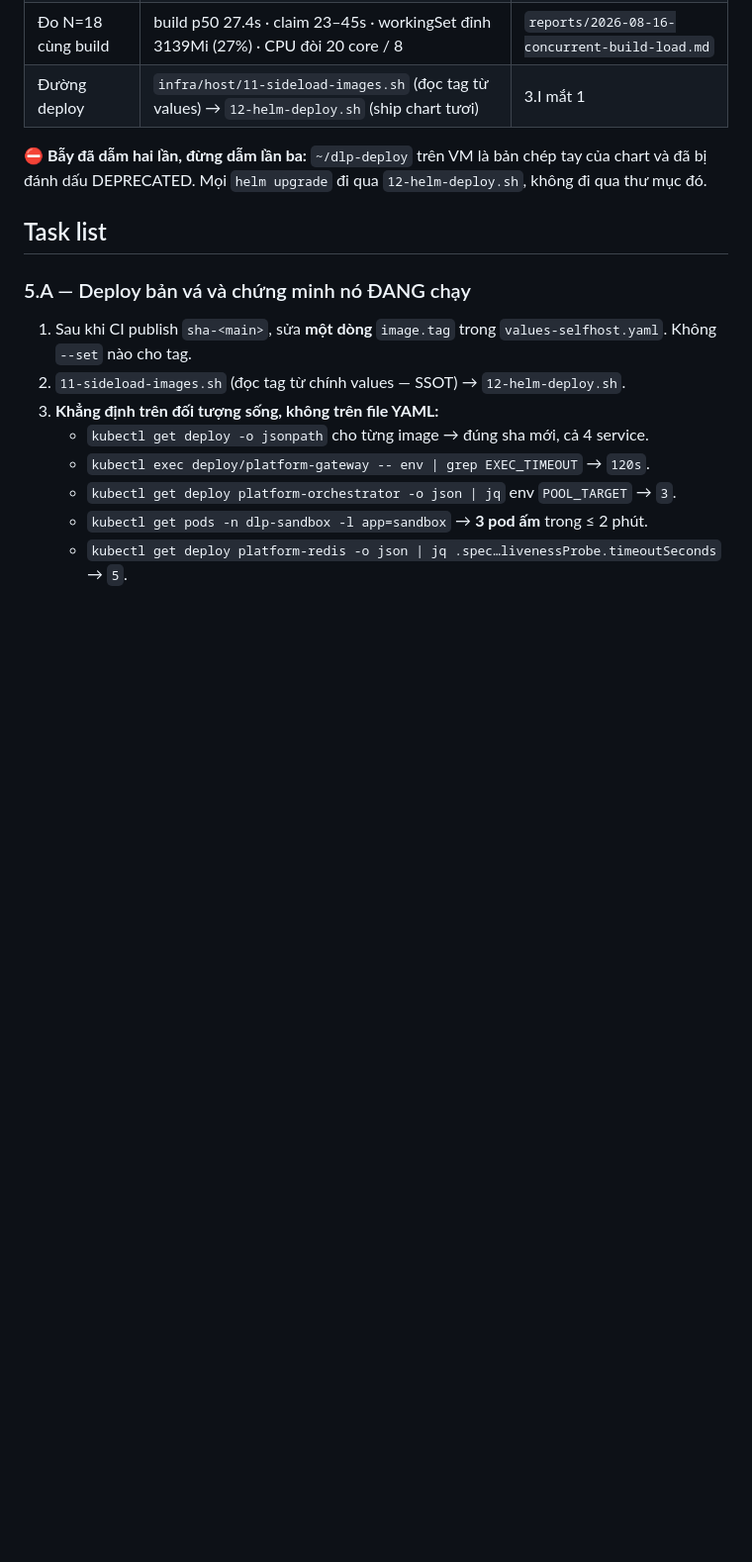
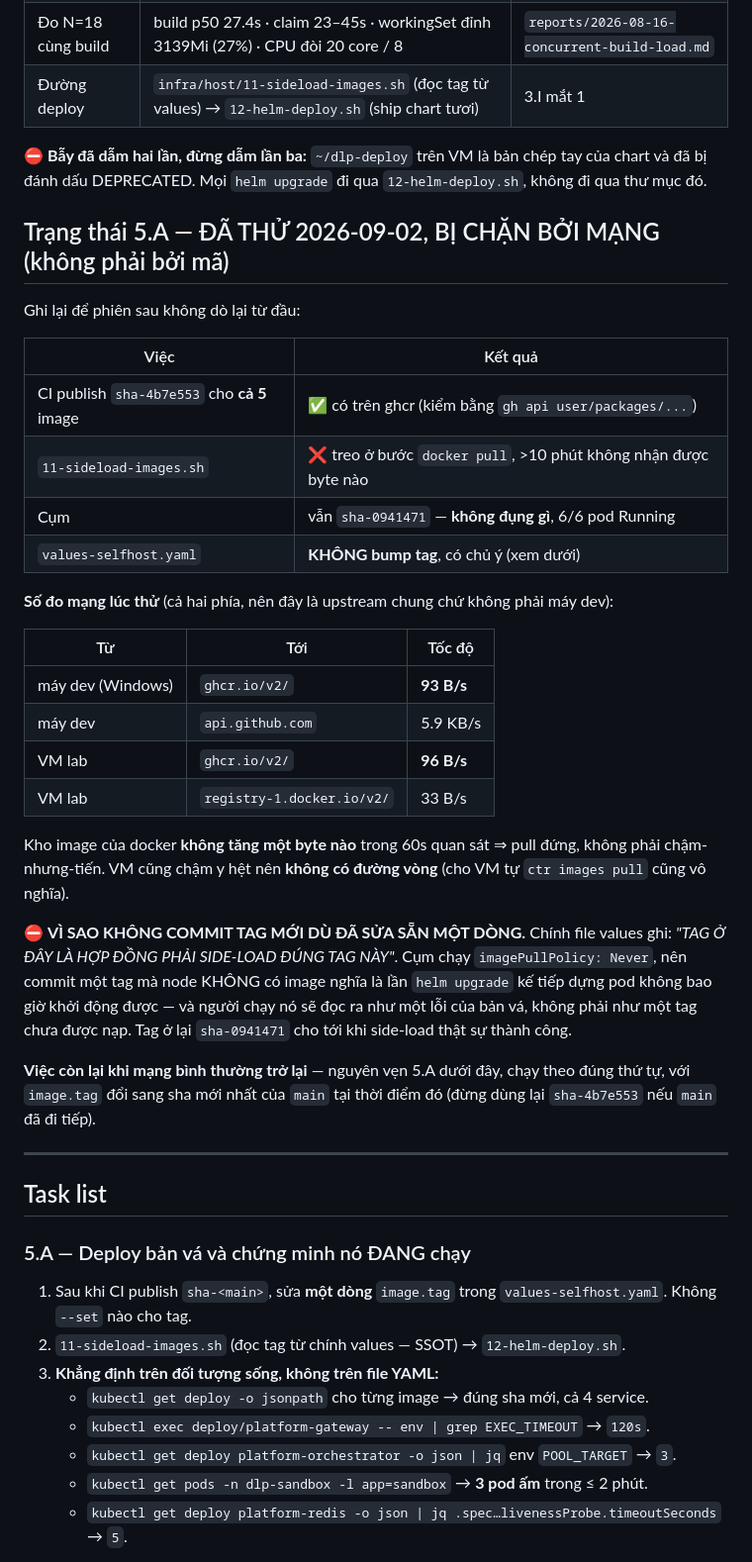
Before and after one commit to Nghaiz/DevOps_Learning_Platform, a Markdown page: plans/devops-learning-platform/phase-5.md, the part around the change. Shown at 99% size. GitHub-like rendering; blank space fills up the shorter version.

Commit message:
docs(p5): ghi trạng thái 5.A — đã thử deploy, bị chặn bởi MẠNG chứ không bởi mã
Thử đóng nợ "cụm chạy mã cũ" ngay trong lượt rà 2026-09-02. CI đã publish
`sha-4b7e553` cho cả 5 image, nhưng `11-sideload-images.sh` treo ở `docker pull`:
kho image của docker không tăng một byte nào trong 60s quan sát.

Đo cả hai phía nên biết đây là upstream chung, không phải máy dev: ghcr 93 B/s
từ Windows và 96 B/s từ VM; docker hub 33 B/s từ VM. Tức không có đường vòng —
cho VM tự `ctr images pull` cũng vô nghĩa.

⛔ KHÔNG commit tag mới dù đã sửa sẵn một dòng. Cụm chạy `imagePullPolicy: Never`
và chính file values ghi "TAG Ở ĐÂY LÀ HỢP ĐỒNG PHẢI SIDE-LOAD ĐÚNG TAG NÀY":
commit một tag mà node không có image nghĩa là lần `helm upgrade` kế tiếp dựng
pod không bao giờ khởi động được, và người chạy nó đọc ra như lỗi của bản vá.
Tag ở lại `sha-0941471` cho tới khi side-load thành công thật.

Cụm không bị đụng gì: 6/6 pod Running. Tải node giảm 25 → 4.3 sau khi scale
`ironfront/game-server` về 0 (workload của dự án khác, đang ăn 141% CPU và là
nguyên nhân trực tiếp làm probe 1s giết redis/postgres suốt buổi sáng).

Co-Authored-By: Claude Fable 5.1 <noreply@anthropic.com>

```diff
--- a/plans/devops-learning-platform/phase-5.md
+++ b/plans/devops-learning-platform/phase-5.md
@@ -22,6 +22,43 @@
 | Đường deploy | `infra/host/11-sideload-images.sh` (đọc tag từ values) → `12-helm-deploy.sh` (ship chart tươi) | 3.I mắt 1 |
 
 ⛔ **Bẫy đã dẫm hai lần, đừng dẫm lần ba:** `~/dlp-deploy` trên VM là bản chép tay của chart và đã bị đánh dấu DEPRECATED. Mọi `helm upgrade` đi qua `12-helm-deploy.sh`, không đi qua thư mục đó.
+
+## Trạng thái 5.A — ĐÃ THỬ 2026-09-02, BỊ CHẶN BỞI MẠNG (không phải bởi mã)
+
+Ghi lại để phiên sau không dò lại từ đầu:
+
+| Việc | Kết quả |
+|---|---|
+| CI publish `sha-4b7e553` cho **cả 5** image | ✅ có trên ghcr (kiểm bằng `gh api user/packages/...`) |
+| `11-sideload-images.sh` | ❌ treo ở bước `docker pull`, >10 phút không nhận được byte nào |
+| Cụm | vẫn `sha-0941471` — **không đụng gì**, 6/6 pod Running |
+| `values-selfhost.yaml` | **KHÔNG bump tag**, có chủ ý (xem dưới) |
+
+**Số đo mạng lúc thử** (cả hai phía, nên đây là upstream chung chứ không phải máy dev):
+
+| Từ | Tới | Tốc độ |
+|---|---|---|
+| máy dev (Windows) | `ghcr.io/v2/` | **93 B/s** |
+| máy dev | `api.github.com` | 5.9 KB/s |
+| VM lab | `ghcr.io/v2/` | **96 B/s** |
+| VM lab | `registry-1.docker.io/v2/` | 33 B/s |
+
+Kho image của docker **không tăng một byte nào** trong 60s quan sát ⇒ pull đứng,
+không phải chậm-nhưng-tiến. VM cũng chậm y hệt nên **không có đường vòng** (cho VM
+tự `ctr images pull` cũng vô nghĩa).
+
+⛔ **VÌ SAO KHÔNG COMMIT TAG MỚI DÙ ĐÃ SỬA SẴN MỘT DÒNG.** Chính file values ghi:
+*"TAG Ở ĐÂY LÀ HỢP ĐỒNG PHẢI SIDE-LOAD ĐÚNG TAG NÀY"*. Cụm chạy
+`imagePullPolicy: Never`, nên commit một tag mà node KHÔNG có image nghĩa là lần
+`helm upgrade` kế tiếp dựng pod không bao giờ khởi động được — và người chạy nó sẽ
+đọc ra như một lỗi của bản vá, không phải như một tag chưa được nạp. Tag ở lại
+`sha-0941471` cho tới khi side-load thật sự thành công.
+
+**Việc còn lại khi mạng bình thường trở lại** — nguyên vẹn 5.A dưới đây, chạy theo
+đúng thứ tự, với `image.tag` đổi sang sha mới nhất của `main` tại thời điểm đó
+(đừng dùng lại `sha-4b7e553` nếu `main` đã đi tiếp).
+
+---
 
 ## Task list
 
```
